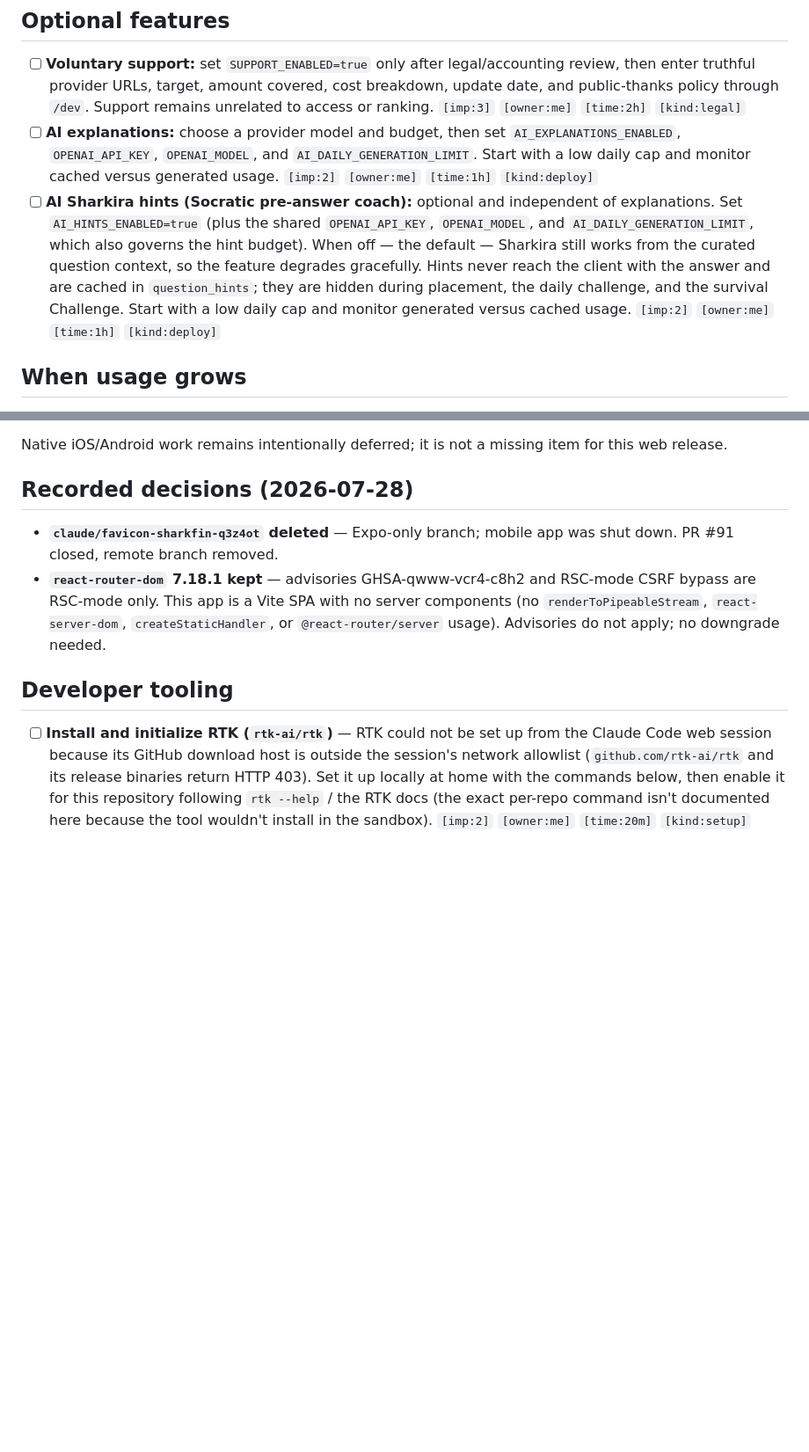
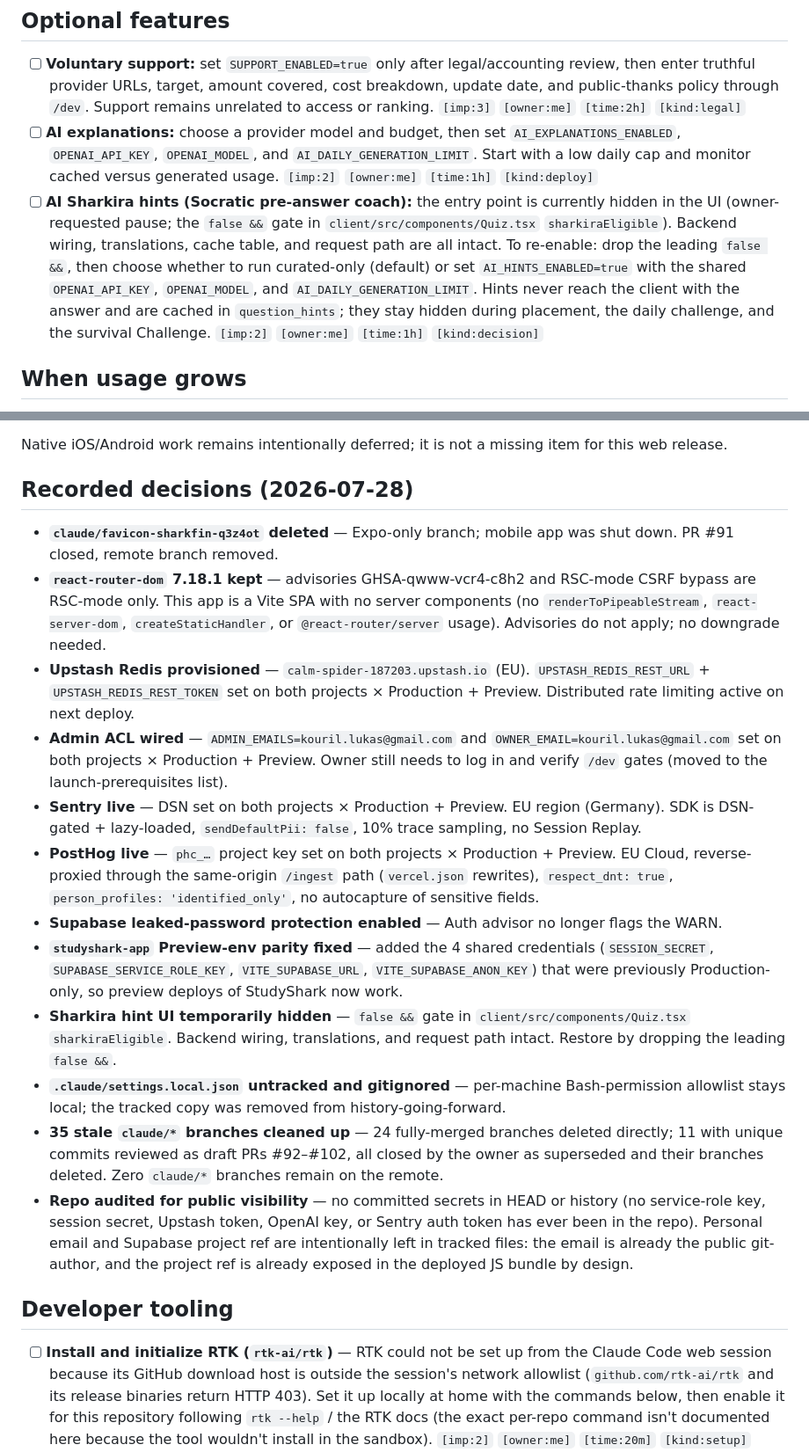
Before and after one commit to lukaskourilcz/react-express-app, a Markdown page: NEEDED.md, 2 parts joined by grey strips. Shown at 88% size. Rendered like a GitHub page; blank space fills up the shorter version.

```diff
--- a/NEEDED.md
+++ b/NEEDED.md
@@ -39,7 +37,7 @@ deployed site was unreachable from the session that produced it.
 
 - [ ] **Voluntary support:** set `SUPPORT_ENABLED=true` only after legal/accounting review, then enter truthful provider URLs, target, amount covered, cost breakdown, update date, and public-thanks policy through `/dev`. Support remains unrelated to access or ranking. `[imp:3]` `[owner:me]` `[time:2h]` `[kind:legal]`
 - [ ] **AI explanations:** choose a provider model and budget, then set `AI_EXPLANATIONS_ENABLED`, `OPENAI_API_KEY`, `OPENAI_MODEL`, and `AI_DAILY_GENERATION_LIMIT`. Start with a low daily cap and monitor cached versus generated usage. `[imp:2]` `[owner:me]` `[time:1h]` `[kind:deploy]`
-- [ ] **AI Sharkira hints (Socratic pre-answer coach):** optional and independent of explanations. Set `AI_HINTS_ENABLED=true` (plus the shared `OPENAI_API_KEY`, `OPENAI_MODEL`, and `AI_DAILY_GENERATION_LIMIT`, which also governs the hint budget). When off — the default — Sharkira still works from the curated question context, so the feature degrades gracefully. Hints never reach the client with the answer and are cached in `question_hints`; they are hidden during placement, the daily challenge, and the survival Challenge. Start with a low daily cap and monitor generated versus cached usage. `[imp:2]` `[owner:me]` `[time:1h]` `[kind:deploy]`
+- [ ] **AI Sharkira hints (Socratic pre-answer coach):** the entry point is currently hidden in the UI (owner-requested pause; the `false &&` gate in `client/src/components/Quiz.tsx` `sharkiraEligible`). Backend wiring, translations, cache table, and request path are all intact. To re-enable: drop the leading `false &&`, then choose whether to run curated-only (default) or set `AI_HINTS_ENABLED=true` with the shared `OPENAI_API_KEY`, `OPENAI_MODEL`, and `AI_DAILY_GENERATION_LIMIT`. Hints never reach the client with the answer and are cached in `question_hints`; they stay hidden during placement, the daily challenge, and the survival Challenge. `[imp:2]` `[owner:me]` `[time:1h]` `[kind:decision]`
 
 ## When usage grows
 
@@ -51,6 +49,16 @@ Native iOS/Android work remains intentionally deferred; it is not a missing item
 
 - **`claude/favicon-sharkfin-q3z4ot` deleted** — Expo-only branch; mobile app was shut down. PR #91 closed, remote branch removed.
 - **`react-router-dom` 7.18.1 kept** — advisories GHSA-qwww-vcr4-c8h2 and RSC-mode CSRF bypass are RSC-mode only. This app is a Vite SPA with no server components (no `renderToPipeableStream`, `react-server-dom`, `createStaticHandler`, or `@react-router/server` usage). Advisories do not apply; no downgrade needed.
+- **Upstash Redis provisioned** — `calm-spider-187203.upstash.io` (EU). `UPSTASH_REDIS_REST_URL` + `UPSTASH_REDIS_REST_TOKEN` set on both projects × Production + Preview. Distributed rate limiting active on next deploy.
+- **Admin ACL wired** — `ADMIN_EMAILS=kouril.lukas@gmail.com` and `OWNER_EMAIL=kouril.lukas@gmail.com` set on both projects × Production + Preview. Owner still needs to log in and verify `/dev` gates (moved to the launch-prerequisites list).
+- **Sentry live** — DSN set on both projects × Production + Preview. EU region (Germany). SDK is DSN-gated + lazy-loaded, `sendDefaultPii: false`, 10% trace sampling, no Session Replay.
+- **PostHog live** — `phc_…` project key set on both projects × Production + Preview. EU Cloud, reverse-proxied through the same-origin `/ingest` path (`vercel.json` rewrites), `respect_dnt: true`, `person_profiles: 'identified_only'`, no autocapture of sensitive fields.
+- **Supabase leaked-password protection enabled** — Auth advisor no longer flags the WARN.
+- **`studyshark-app` Preview-env parity fixed** — added the 4 shared credentials (`SESSION_SECRET`, `SUPABASE_SERVICE_ROLE_KEY`, `VITE_SUPABASE_URL`, `VITE_SUPABASE_ANON_KEY`) that were previously Production-only, so preview deploys of StudyShark now work.
+- **Sharkira hint UI temporarily hidden** — `false &&` gate in `client/src/components/Quiz.tsx` `sharkiraEligible`. Backend wiring, translations, and request path intact. Restore by dropping the leading `false &&`.
+- **`.claude/settings.local.json` untracked and gitignored** — per-machine Bash-permission allowlist stays local; the tracked copy was removed from history-going-forward.
+- **35 stale `claude/*` branches cleaned up** — 24 fully-merged branches deleted directly; 11 with unique commits reviewed as draft PRs #92–#102, all closed by the owner as superseded and their branches deleted. Zero `claude/*` branches remain on the remote.
+- **Repo audited for public visibility** — no committed secrets in HEAD or history (no service-role key, session secret, Upstash token, OpenAI key, or Sentry auth token has ever been in the repo). Personal email and Supabase project ref are intentionally left in tracked files: the email is already the public git-author, and the project ref is already exposed in the deployed JS bundle by design.
 
 ## Developer tooling
 
```
Also changed, not shown: other parts of NEEDED.md (+4 -6 lines), MANUAL_STEPS.md (+40 -52 lines).
